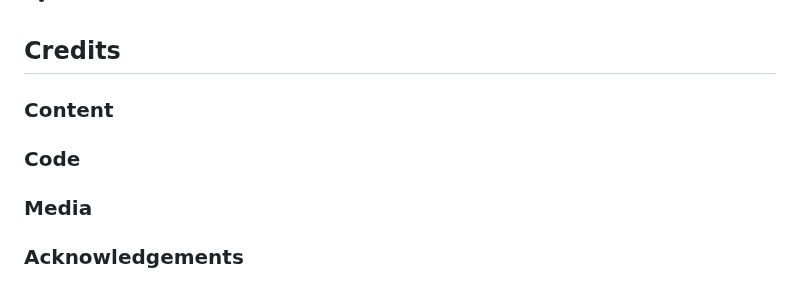
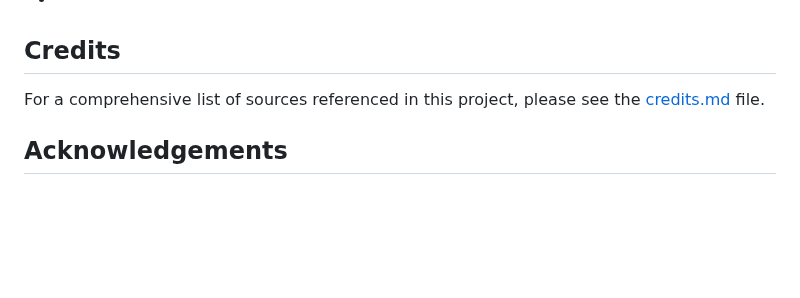
Before and after one commit to raycarter23/film-buzz, a Markdown page: README.md, the part around the change. GitHub-like rendering; blank space fills up the shorter version.

Commit message:
docs: add basic outline to credits.md and link to ReadMe

```diff
--- a/README.md
+++ b/README.md
@@ -546,10 +546,6 @@ Additional details can be found in the [requirements.txt](https://github.com/ray
 
 ## Credits
 
-### Content
+For a comprehensive list of sources referenced in this project, please see the [credits.md](https://github.com/raycarter23/film-buzz/blob/main/credits.md) file.
 
-### Code
-
-### Media
-
-### Acknowledgements
+## Acknowledgements
```
Also changed, not shown: credits.md (+13 -0 lines), research.md (+5 -0 lines).
